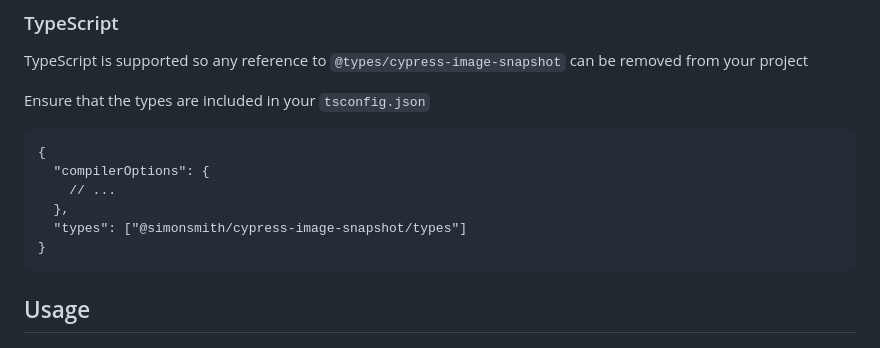
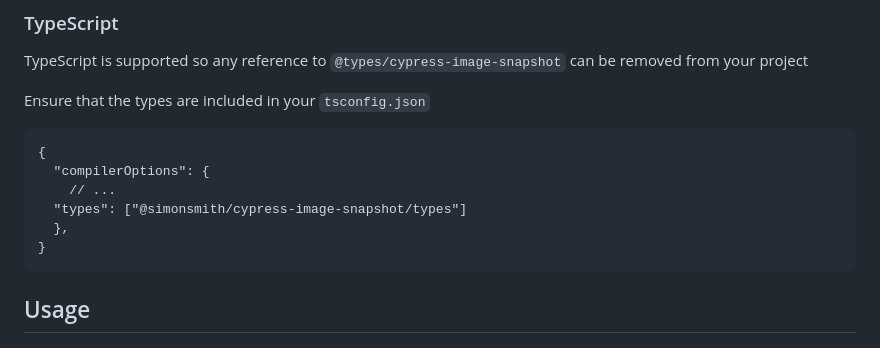
Before and after one commit to simonsmith/cypress-image-snapshot, a Markdown page: README.md, the part around the change. Rendered like a GitHub page.

Commit message:
docs: update README.md

````diff
--- a/README.md
+++ b/README.md
@@ -83,8 +83,8 @@ Ensure that the types are included in your `tsconfig.json`
 {
   "compilerOptions": {
     // ...
+  "types": ["@simonsmith/cypress-image-snapshot/types"]
   },
-  "types": ["@simonsmith/cypress-image-snapshot/types"]
 }
 ```
 
````
